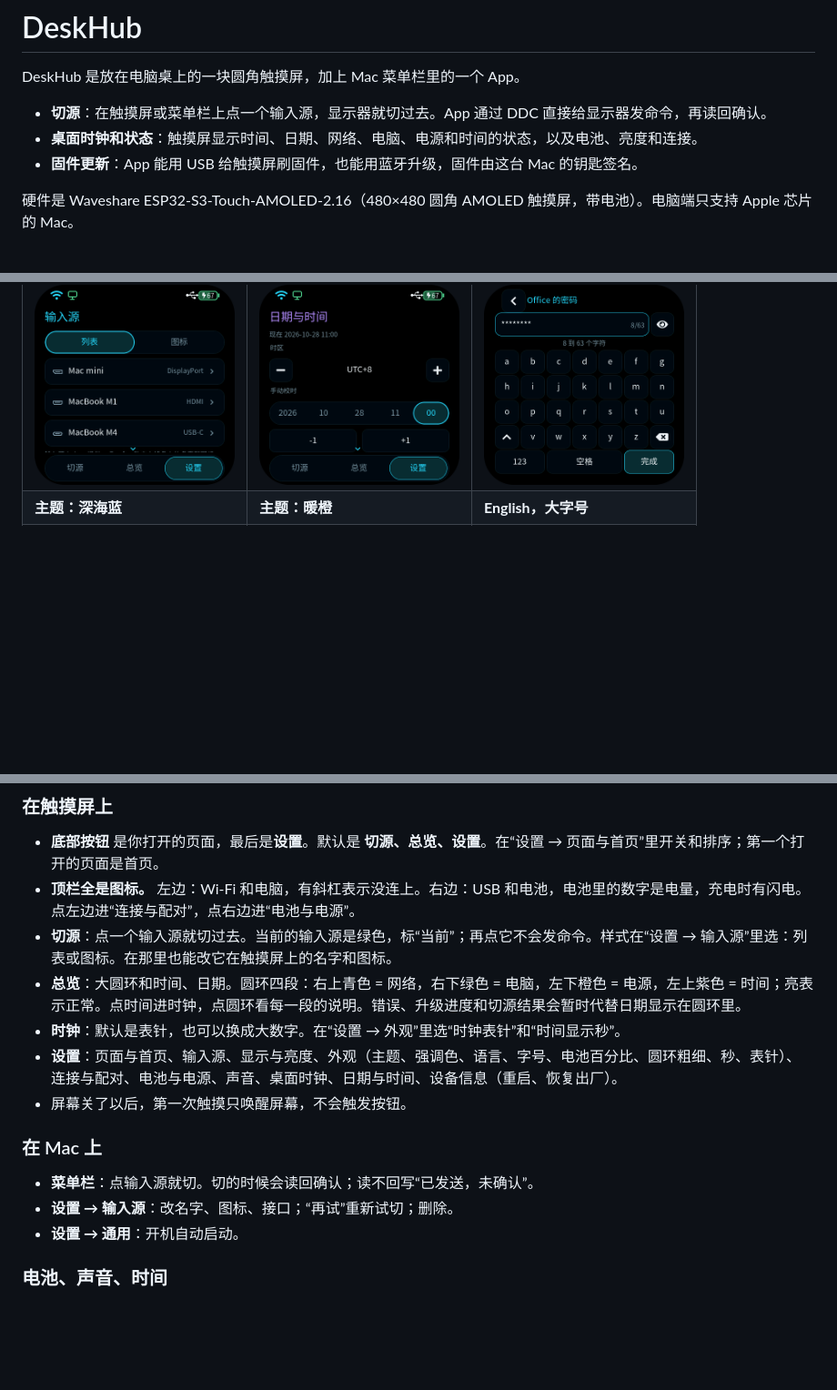
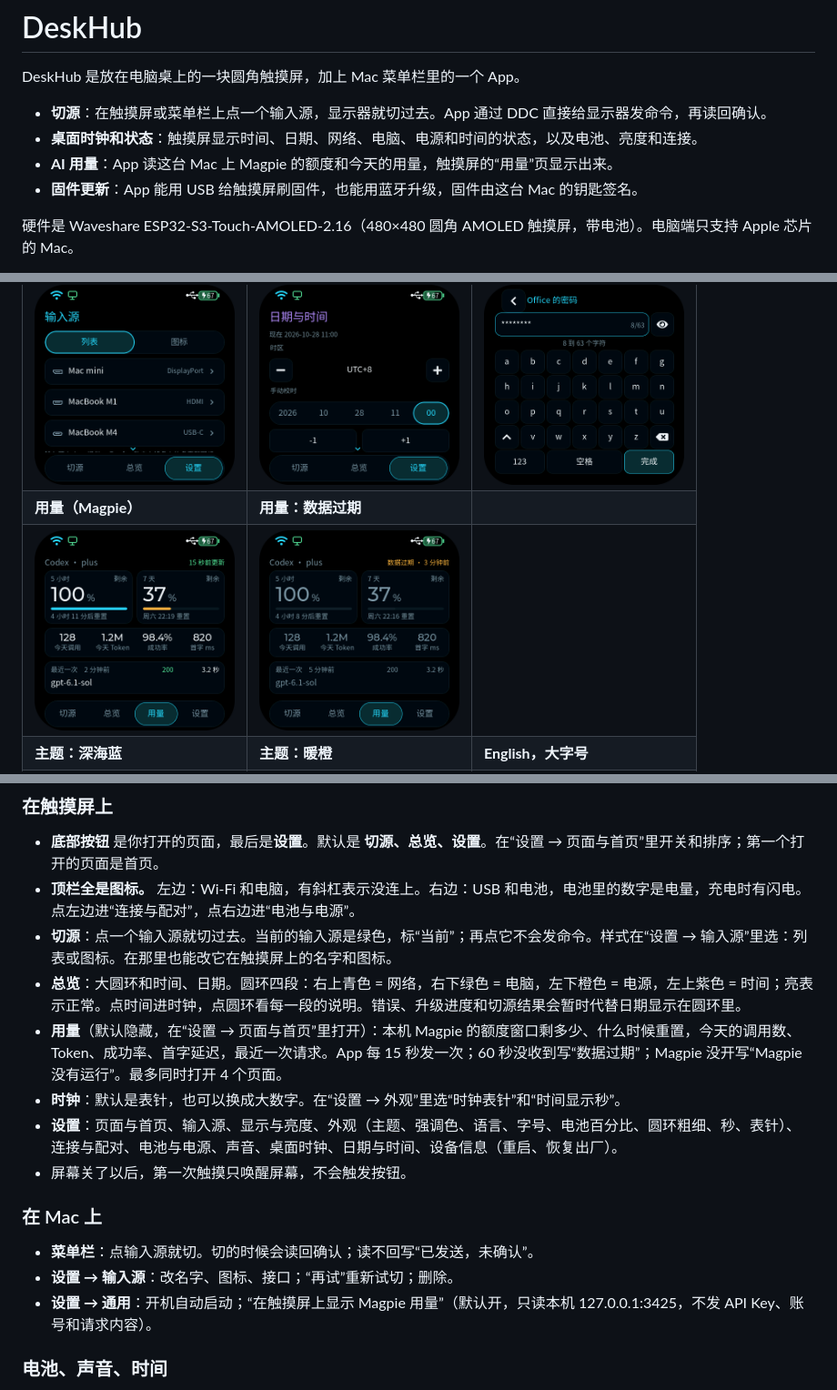
Before and after one commit to aimuch/DeskHub, a Markdown page: README.md, 3 parts joined by grey strips. Shown at 91% size. Drawn GitHub-style; pictures changed too: docs/images/device/usage-stale.png (added), docs/images/device/usage.png (added); blank space fills up the shorter version.

Commit message:
文档：用量页的协议、失败方式和规则；README 加用量页的截图和说明

```diff
--- a/README.md
+++ b/README.md
@@ -4,6 +4,7 @@ DeskHub 是放在电脑桌上的一块圆角触摸屏，加上 Mac 菜单栏里
 
 - **切源**：在触摸屏或菜单栏上点一个输入源，显示器就切过去。App 通过 DDC 直接给显示器发命令，再读回确认。
 - **桌面时钟和状态**：触摸屏显示时间、日期、网络、电脑、电源和时间的状态，以及电池、亮度和连接。
+- **AI 用量**：App 读这台 Mac 上 Magpie 的额度和今天的用量，触摸屏的“用量”页显示出来。
 - **固件更新**：App 能用 USB 给触摸屏刷固件，也能用蓝牙升级，固件由这台 Mac 的钥匙签名。
 
 硬件是 Waveshare ESP32-S3-Touch-AMOLED-2.16（480×480 圆角 AMOLED 触摸屏，带电池）。电脑端只支持 Apple 芯片的 Mac。
@@ -52,6 +53,8 @@ DeskHub 是放在电脑桌上的一块圆角触摸屏，加上 Mac 菜单栏里
 | <img src="docs/images/device/appearance.png" width="220"> | <img src="docs/images/device/power.png" width="220"> | <img src="docs/images/device/connect.png" width="220"> |
 | **输入源的名字和图标** | **日期与时间** | **屏幕键盘（更换 Wi-Fi）** |
 | <img src="docs/images/device/sources.png" width="220"> | <img src="docs/images/device/time.png" width="220"> | <img src="docs/images/device/wifi-keyboard.png" width="220"> |
+| **用量（Magpie）** | **用量：数据过期** | |
+| <img src="docs/images/device/usage.png" width="220"> | <img src="docs/images/device/usage-stale.png" width="220"> | |
 | **主题：深海蓝** | **主题：暖橙** | **English，大字号** |
 | <img src="docs/images/device/theme-ocean.png" width="220"> | <img src="docs/images/device/theme-amber.png" width="220"> | <img src="docs/images/device/english.png" width="220"> |
 
@@ -204,6 +207,7 @@ App 在菜单栏里，没有 Dock 图标（打开设置窗口时才有）。
 - **顶栏全是图标。** 左边：Wi-Fi 和电脑，有斜杠表示没连上。右边：USB 和电池，电池里的数字是电量，充电时有闪电。点左边进“连接与配对”，点右边进“电池与电源”。
 - **切源**：点一个输入源就切过去。当前的输入源是绿色，标“当前”；再点它不会发命令。样式在“设置 → 输入源”里选：列表或图标。在那里也能改它在触摸屏上的名字和图标。
 - **总览**：大圆环和时间、日期。圆环四段：右上青色 = 网络，右下绿色 = 电脑，左下橙色 = 电源，左上紫色 = 时间；亮表示正常。点时间进时钟，点圆环看每一段的说明。错误、升级进度和切源结果会暂时代替日期显示在圆环里。
+- **用量**（默认隐藏，在“设置 → 页面与首页”里打开）：本机 Magpie 的额度窗口剩多少、什么时候重置，今天的调用数、Token、成功率、首字延迟，最近一次请求。App 每 15 秒发一次；60 秒没收到写“数据过期”；Magpie 没开写“Magpie 没有运行”。最多同时打开 4 个页面。
 - **时钟**：默认是表针，也可以换成大数字。在“设置 → 外观”里选“时钟表针”和“时间显示秒”。
 - **设置**：页面与首页、输入源、显示与亮度、外观（主题、强调色、语言、字号、电池百分比、圆环粗细、秒、表针）、连接与配对、电池与电源、声音、桌面时钟、日期与时间、设备信息（重启、恢复出厂）。
 - 屏幕关了以后，第一次触摸只唤醒屏幕，不会触发按钮。
@@ -212,7 +216,7 @@ App 在菜单栏里，没有 Dock 图标（打开设置窗口时才有）。
 
 - **菜单栏**：点输入源就切。切的时候会读回确认；读不回写“已发送，未确认”。
 - **设置 → 输入源**：改名字、图标、接口；“再试”重新试切；删除。
-- **设置 → 通用**：开机自动启动。
+- **设置 → 通用**：开机自动启动；“在触摸屏上显示 Magpie 用量”（默认开，只读本机 127.0.0.1:3425，不发 API Key、账号和请求内容）。
 
 ### 电池、声音、时间
 
```
Also changed, not shown: other parts of README.md (+1 -0 lines), docs/desktop-app-design.md (+26 -0 lines), docs/development.md (+2 -1 lines).
